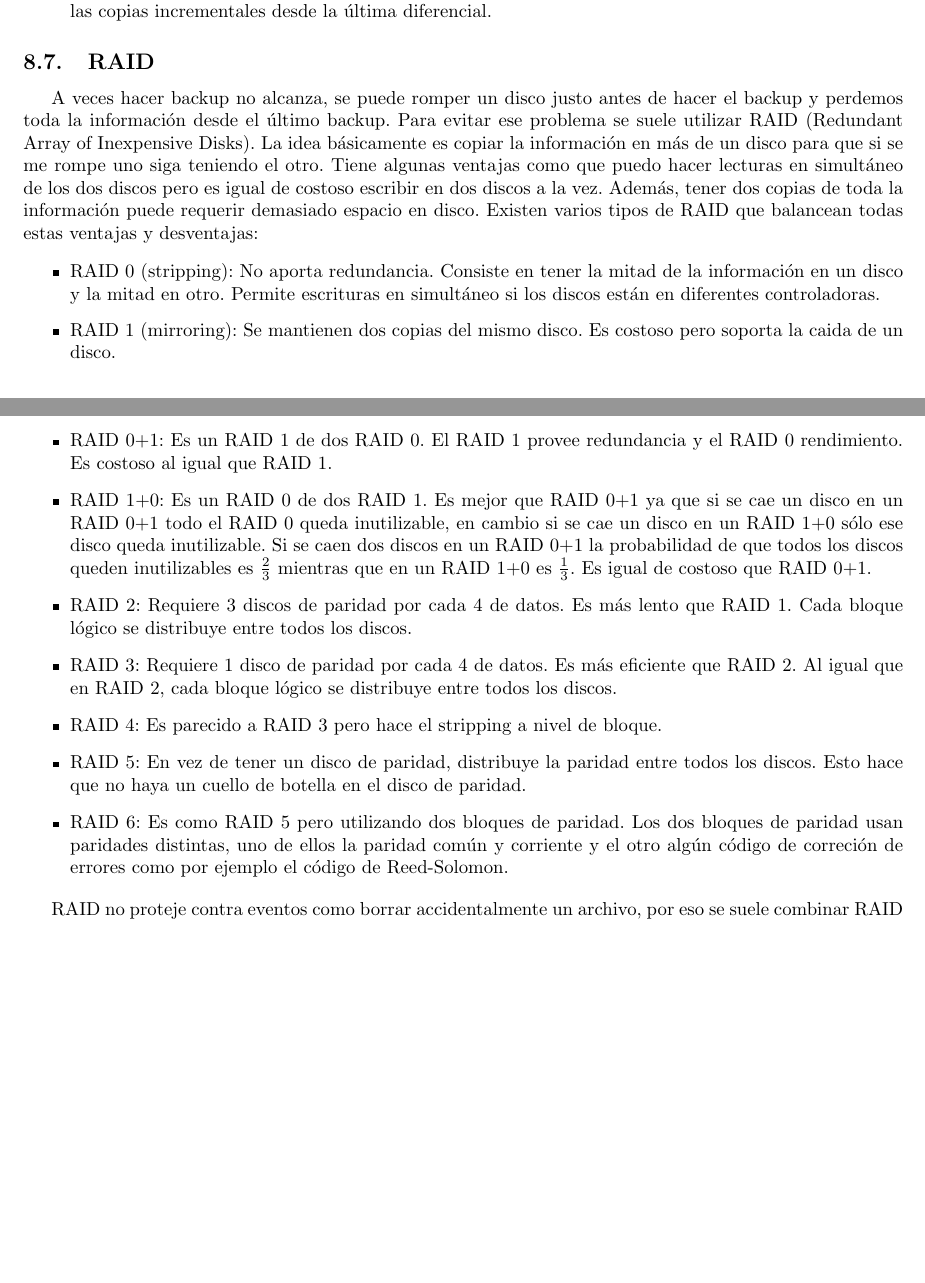
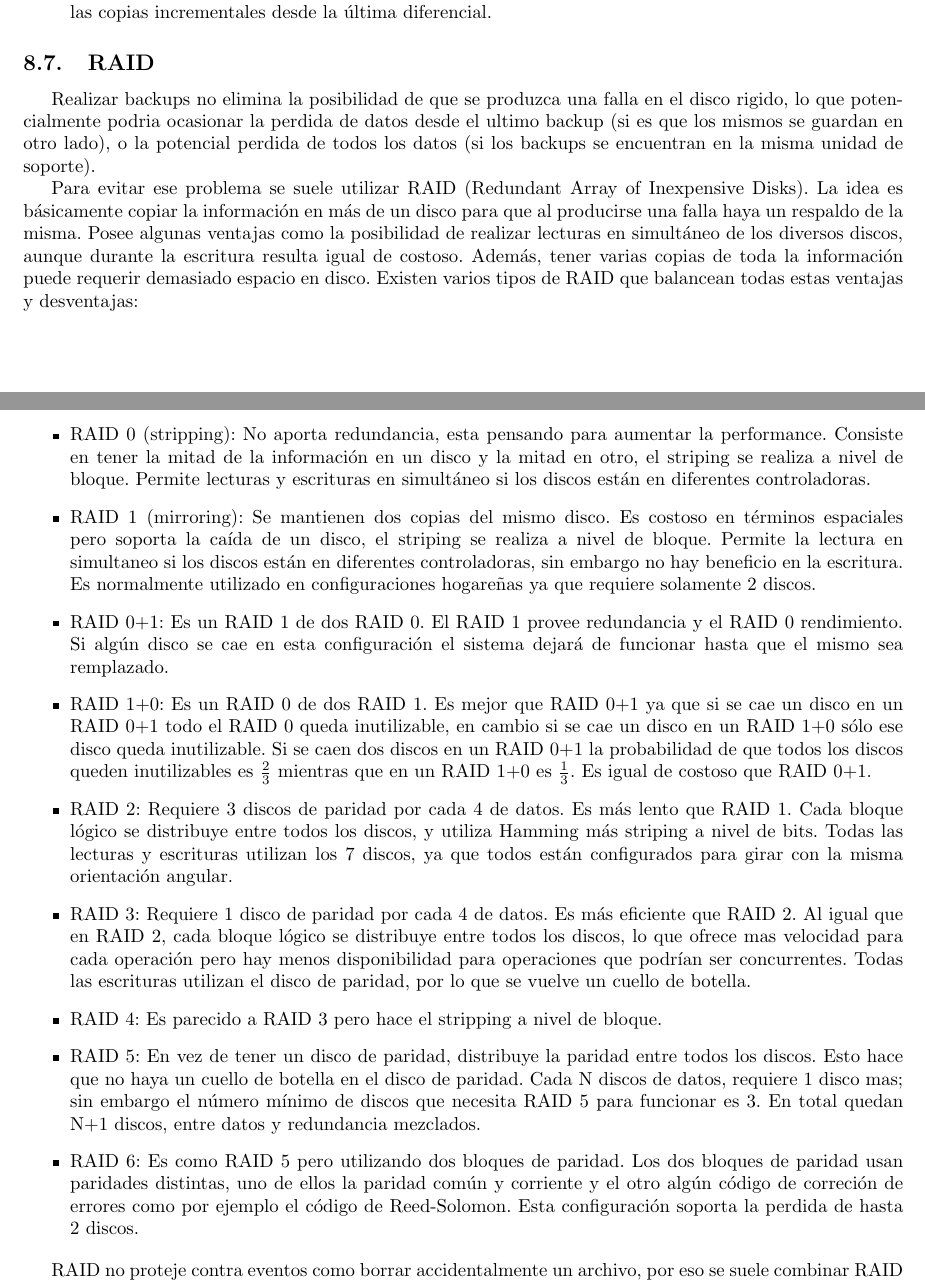
Before and after one commit to CubaWiki/SisOp-Resumen-Taravilse, a LaTeX CV (sisop-resumen.tex): two parts of pages 27 and 28 of 34, joined at a grey line, cut so that both start at the same text, the shorter picture padded with empty space. Compiled offline with pdfLaTeX.

Commit message:
Corrige seccion de RAID

```diff
--- a/sisop-resumen.tex
+++ b/sisop-resumen.tex
@@ -878,18 +878,20 @@ Se suele hacer en cintas y hay tres tipos de backups que son los m\'as usados:
 
 \subsection{RAID}
 
-A veces hacer backup no alcanza, se puede romper un disco justo antes de hacer el backup y perdemos toda la informaci\'on desde el \'ultimo backup. Para evitar ese problema se suele utilizar RAID (Redundant Array of Inexpensive Disks). La idea b\'asicamente es copiar la informaci\'on en m\'as de un disco para que si se me rompe uno siga teniendo el otro. Tiene algunas ventajas como que puedo hacer lecturas en simult\'aneo de los dos discos pero es igual de costoso escribir en dos discos a la vez. Adem\'as, tener dos copias de toda la informaci\'on puede requerir demasiado espacio en disco. Existen varios tipos de RAID que balancean todas estas ventajas y desventajas:
+Realizar backups no elimina la posibilidad de que se produzca una falla en el disco rigido, lo que potencialmente podria ocasionar la perdida de datos desde el ultimo backup (si es que los mismos se guardan en otro lado), o la potencial perdida de todos los datos (si los backups se encuentran en la misma unidad de soporte).
+
+Para evitar ese problema se suele utilizar RAID (Redundant Array of Inexpensive Disks). La idea es b\'asicamente copiar la informaci\'on en m\'as de un disco para que al producirse una falla haya un respaldo de la misma. Posee algunas ventajas como la posibilidad de realizar lecturas en simult\'aneo de los diversos discos, aunque durante la escritura resulta igual de costoso. Adem\'as, tener varias copias de toda la informaci\'on puede requerir demasiado espacio en disco. Existen varios tipos de RAID que balancean todas estas ventajas y desventajas:
 
 \begin{itemize}
-\item RAID 0 (stripping): No aporta redundancia. Consiste en tener la mitad de la informaci\'on en un disco y la mitad en otro. Permite escrituras en simult\'aneo si los discos est\'an en diferentes controladoras.
-\item RAID 1 (mirroring): Se mantienen dos copias del mismo disco. Es costoso pero soporta la caida de un disco.
-\item RAID 0+1: Es un RAID 1 de dos RAID 0. El RAID 1 provee redundancia y el RAID 0 rendimiento. Es costoso al igual que RAID 1.
+\item RAID 0 (stripping): No aporta redundancia, esta pensando para aumentar la performance. Consiste en tener la mitad de la informaci\'on en un disco y la mitad en otro, el striping se realiza a nivel de bloque. Permite lecturas y escrituras en simult\'aneo si los discos est\'an en diferentes controladoras.
+\item RAID 1 (mirroring): Se mantienen dos copias del mismo disco. Es costoso en términos espaciales pero soporta la caída de un disco, el striping se realiza a nivel de bloque. Permite la lectura en simultaneo si los discos están en diferentes controladoras, sin embargo no hay beneficio en la escritura. Es normalmente utilizado en configuraciones hogareñas ya que requiere solamente 2 discos.
+\item RAID 0+1: Es un RAID 1 de dos RAID 0. El RAID 1 provee redundancia y el RAID 0 rendimiento. Si algún disco se cae en esta configuración el sistema dejará de funcionar hasta que el mismo sea remplazado.
 \item RAID 1+0: Es un RAID 0 de dos RAID 1. Es mejor que RAID 0+1 ya que si se cae un disco en un RAID 0+1 todo el RAID 0 queda inutilizable, en cambio si se cae un disco en un RAID 1+0 s\'olo ese disco queda inutilizable. Si se caen dos discos en un RAID 0+1 la probabilidad de que todos los discos queden inutilizables es $\frac{2}{3}$ mientras que en un RAID 1+0 es $\frac{1}{3}$. Es igual de costoso que RAID 0+1.
-\item RAID 2: Requiere 3 discos de paridad por cada 4 de datos. Es m\'as lento que RAID 1. Cada bloque l\'ogico se distribuye entre todos los discos.
-\item RAID 3: Requiere 1 disco de paridad por cada 4 de datos. Es m\'as eficiente que RAID 2. Al igual que en RAID 2, cada bloque l\'ogico se distribuye entre todos los discos.
+\item RAID 2: Requiere 3 discos de paridad por cada 4 de datos. Es m\'as lento que RAID 1. Cada bloque l\'ogico se distribuye entre todos los discos, y utiliza Hamming más striping a nivel de bits. Todas las lecturas y escrituras utilizan los 7 discos, ya que todos están configurados para girar con la misma orientación angular.
+\item RAID 3: Requiere 1 disco de paridad por cada 4 de datos. Es m\'as eficiente que RAID 2. Al igual que en RAID 2, cada bloque l\'ogico se distribuye entre todos los discos, lo que ofrece mas velocidad para cada operación pero hay menos disponibilidad para operaciones que podrían ser concurrentes. Todas las escrituras utilizan el disco de paridad, por lo que se vuelve un cuello de botella.
 \item RAID 4: Es parecido a RAID 3 pero hace el stripping a nivel de bloque.
-\item RAID 5: En vez de tener un disco de paridad, distribuye la paridad entre todos los discos. Esto hace que no haya un cuello de botella en el disco de paridad.
-\item RAID 6: Es como RAID 5 pero utilizando dos bloques de paridad. Los dos bloques de paridad usan paridades distintas, uno de ellos la paridad com\'un y corriente y el otro alg\'un c\'odigo de correci\'on de errores como por ejemplo el c\'odigo de Reed-Solomon.
+\item RAID 5: En vez de tener un disco de paridad, distribuye la paridad entre todos los discos. Esto hace que no haya un cuello de botella en el disco de paridad. Cada N discos de datos, requiere 1 disco mas; sin embargo el número mínimo de discos que necesita RAID 5 para funcionar es 3. En total quedan N+1 discos, entre datos y redundancia mezclados.
+\item RAID 6: Es como RAID 5 pero utilizando dos bloques de paridad. Los dos bloques de paridad usan paridades distintas, uno de ellos la paridad com\'un y corriente y el otro alg\'un c\'odigo de correci\'on de errores como por ejemplo el c\'odigo de Reed-Solomon. Esta configuración soporta la perdida de hasta 2 discos.
 \end{itemize}
 
 RAID no proteje contra eventos como borrar accidentalmente un archivo, por eso se suele combinar RAID con backups.
```
